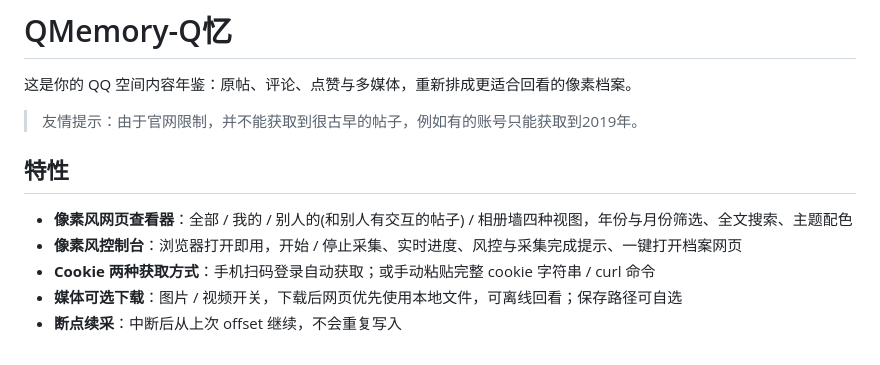
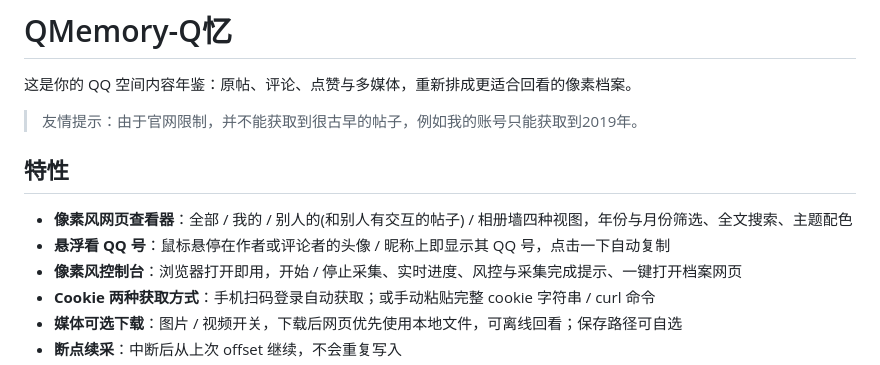
Before and after one commit to zwh1213/QMemory, a Markdown page: README.md, the part around the change. Drawn GitHub-style.

Commit message:
README：特性补充悬浮显示/复制 QQ 号

```diff
--- a/README.md
+++ b/README.md
@@ -2,11 +2,12 @@
 
 这是你的 QQ 空间内容年鉴：原帖、评论、点赞与多媒体，重新排成更适合回看的像素档案。
 
-> 友情提示：由于官网限制，并不能获取到很古早的帖子，例如有的账号只能获取到2019年。
+> 友情提示：由于官网限制，并不能获取到很古早的帖子，例如我的账号只能获取到2019年。
 
 ## 特性
 
 - **像素风网页查看器**：全部 / 我的 / 别人的(和别人有交互的帖子) / 相册墙四种视图，年份与月份筛选、全文搜索、主题配色
+- **悬浮看 QQ 号**：鼠标悬停在作者或评论者的头像 / 昵称上即显示其 QQ 号，点击一下自动复制
 - **像素风控制台**：浏览器打开即用，开始 / 停止采集、实时进度、风控与采集完成提示、一键打开档案网页
 - **Cookie 两种获取方式**：手机扫码登录自动获取；或手动粘贴完整 cookie 字符串 / curl 命令
 - **媒体可选下载**：图片 / 视频开关，下载后网页优先使用本地文件，可离线回看；保存路径可自选
```
